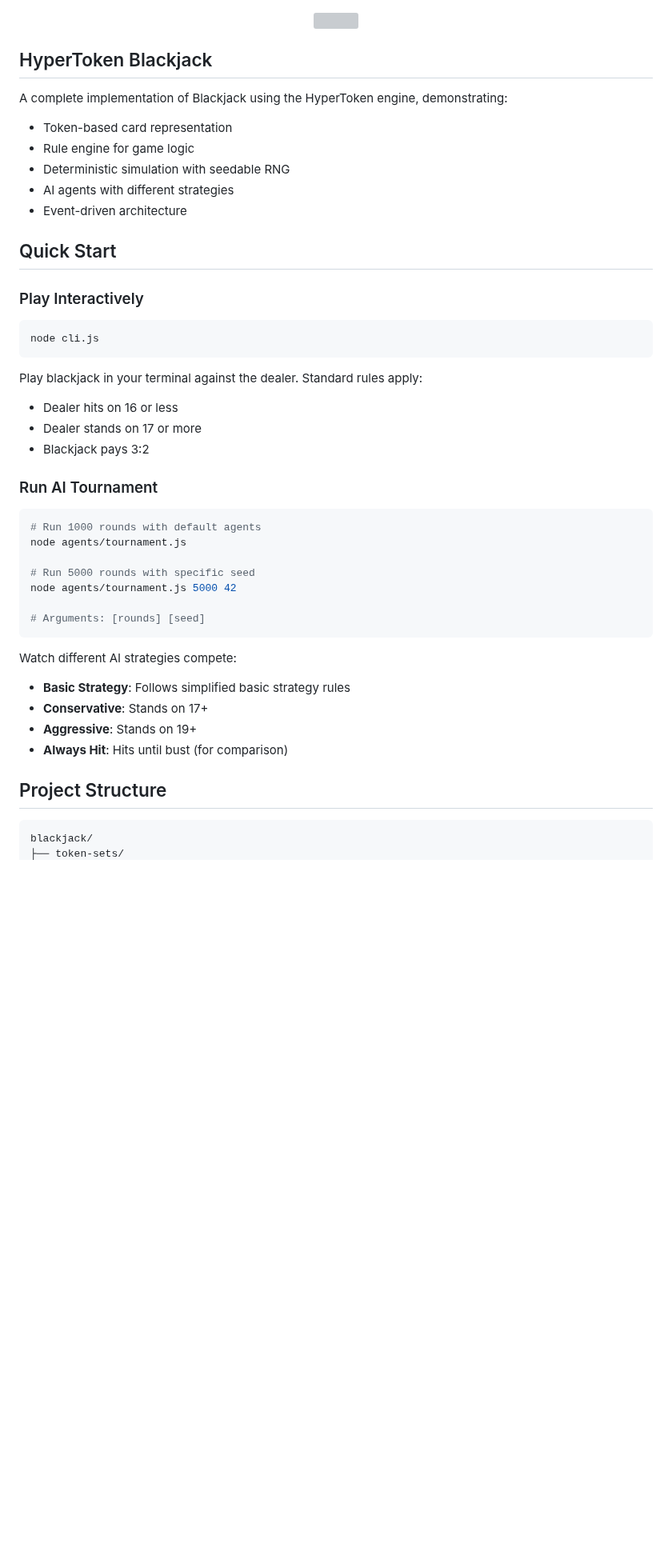
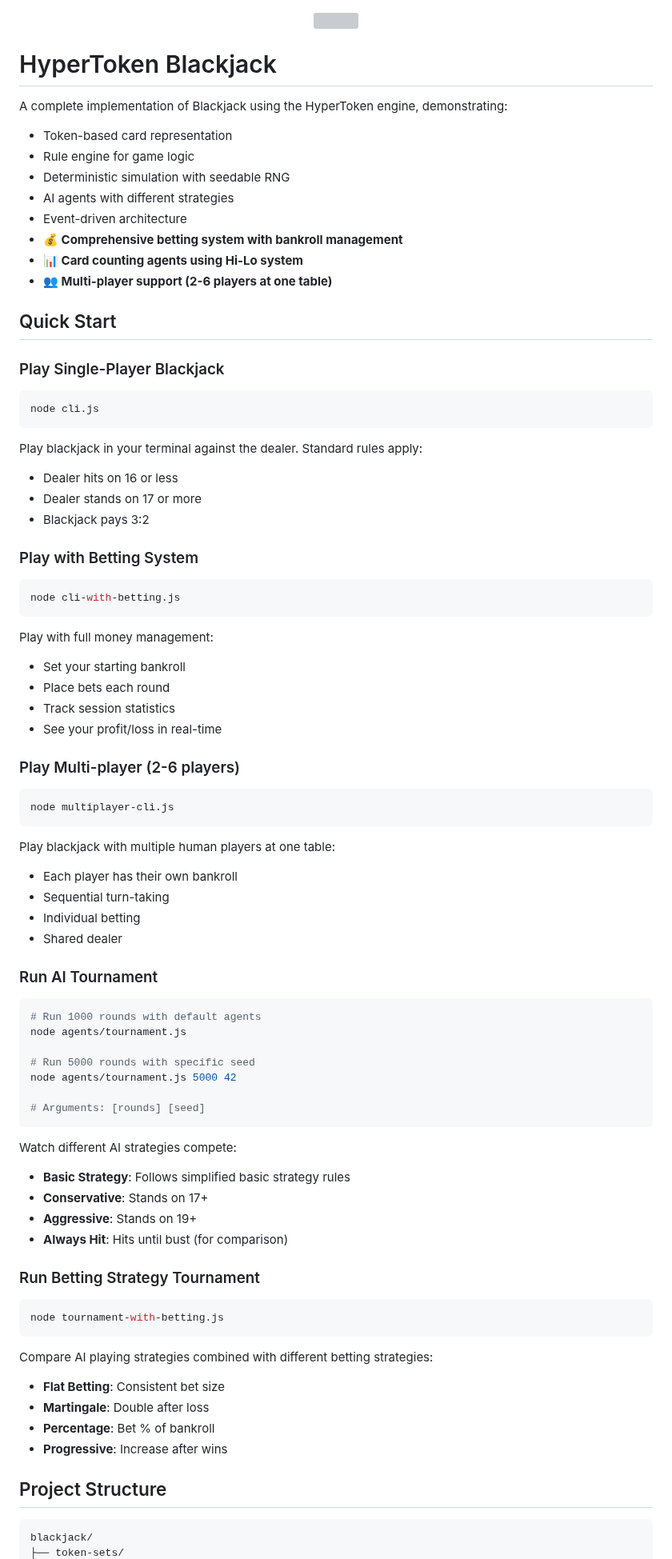
Before and after one commit to flammafex/hypertoken, a Markdown page: examples/blackjack/README.md, the part around one of its changes. Shown at 80% size. Rendered like a GitHub page; blank space fills up the shorter version; grey boxes are pictures that could not be loaded.

````diff
--- a/examples/blackjack/README.md
+++ b/examples/blackjack/README.md
@@ -1,6 +1,6 @@
 <div align=center><img src="fine.png" width=256 height=200></div>
 
-## HyperToken Blackjack
+# HyperToken Blackjack
 
 A complete implementation of Blackjack using the HyperToken engine, demonstrating:
 - Token-based card representation
@@ -8,11 +8,13 @@ A complete implementation of Blackjack using the HyperToken engine, demonstratin
 - Deterministic simulation with seedable RNG
 - AI agents with different strategies
 - Event-driven architecture
+- **💰 Comprehensive betting system with bankroll management**
+- **📊 Card counting agents using Hi-Lo system**
+- **👥 Multi-player support (2-6 players at one table)**
 
 ## Quick Start
 
-### Play Interactively
-
+### Play Single-Player Blackjack
 ```bash
 node cli.js
 ```
@@ -22,8 +24,29 @@ Play blackjack in your terminal against the dealer. Standard rules apply:
 - Dealer stands on 17 or more
 - Blackjack pays 3:2
 
+### Play with Betting System
+```bash
+node cli-with-betting.js
+```
+
+Play with full money management:
+- Set your starting bankroll
+- Place bets each round
+- Track session statistics
+- See your profit/loss in real-time
+
+### Play Multi-player (2-6 players)
+```bash
+node multiplayer-cli.js
+```
+
+Play blackjack with multiple human players at one table:
+- Each player has their own bankroll
+- Sequential turn-taking
+- Individual betting
+- Shared dealer
+
 ### Run AI Tournament
-
 ```bash
 # Run 1000 rounds with default agents
 node agents/tournament.js
@@ -40,8 +63,18 @@ Watch different AI strategies compete:
 - **Aggressive**: Stands on 19+
 - **Always Hit**: Hits until bust (for comparison)
 
+### Run Betting Strategy Tournament
+```bash
+node tournament-with-betting.js
+```
+
+Compare AI playing strategies combined with different betting strategies:
+- **Flat Betting**: Consistent bet size
+- **Martingale**: Double after loss
+- **Percentage**: Bet % of bankroll
+- **Progressive**: Increase after wins
+
 ## Project Structure
-
 ```
 blackjack/
 ├── token-sets/
````
Also changed, not shown: other parts of examples/blackjack/README.md (+160 -68 lines).
